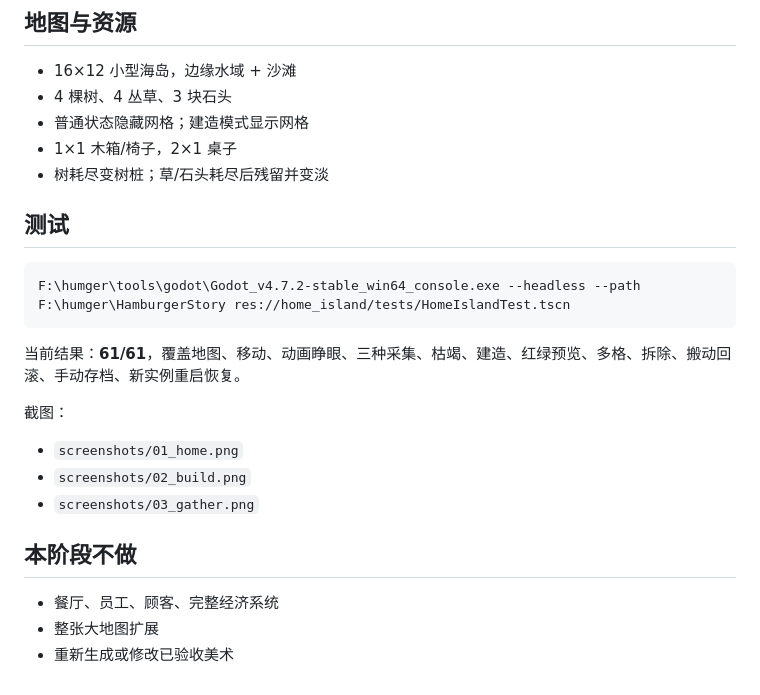
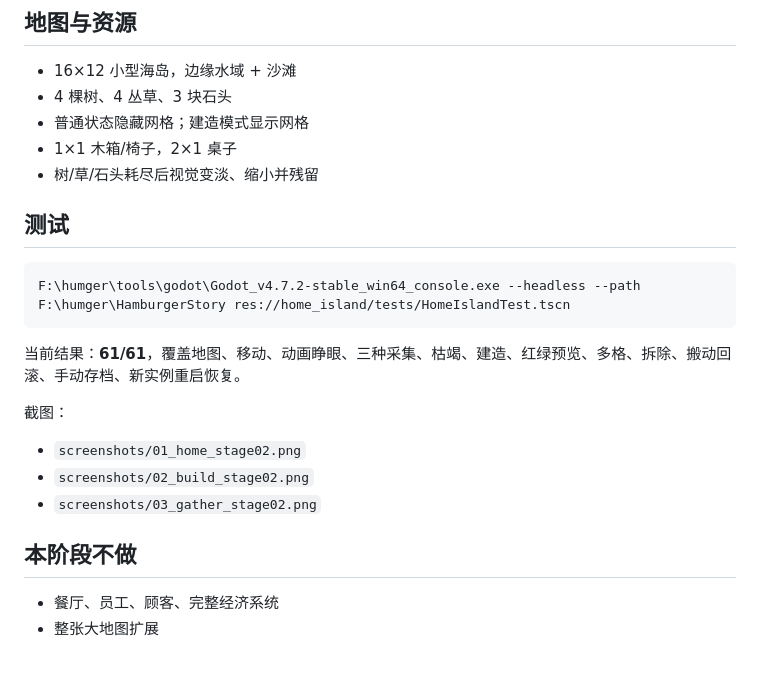
Before and after one commit to qiling-humger/humger, a Markdown page: home_island/README.md, the part around the change. Drawn GitHub-style.

Commit message:
fix: use cache-busted stage 02 screenshots

```diff
--- a/home_island/README.md
+++ b/home_island/README.md
@@ -45,7 +45,7 @@ run_home_island.bat
 - 4 棵树、4 丛草、3 块石头
 - 普通状态隐藏网格；建造模式显示网格
 - 1×1 木箱/椅子，2×1 桌子
-- 树耗尽变树桩；草/石头耗尽后残留并变淡
+- 树/草/石头耗尽后视觉变淡、缩小并残留
 
 ## 测试
 
@@ -57,12 +57,11 @@ F:\humger\tools\godot\Godot_v4.7.2-stable_win64_console.exe --headless --path F:
 
 截图：
 
-- `screenshots/01_home.png`
-- `screenshots/02_build.png`
-- `screenshots/03_gather.png`
+- `screenshots/01_home_stage02.png`
+- `screenshots/02_build_stage02.png`
+- `screenshots/03_gather_stage02.png`
 
 ## 本阶段不做
 
 - 餐厅、员工、顾客、完整经济系统
 - 整张大地图扩展
-- 重新生成或修改已验收美术
```
Also changed, not shown: home_island/screenshots/02_build.png (deleted), home_island/screenshots/02_build_stage02.png (added), home_island/screenshots/03_gather.png (deleted), home_island/screenshots/03_gather_stage02.png (added), 6 other files.
